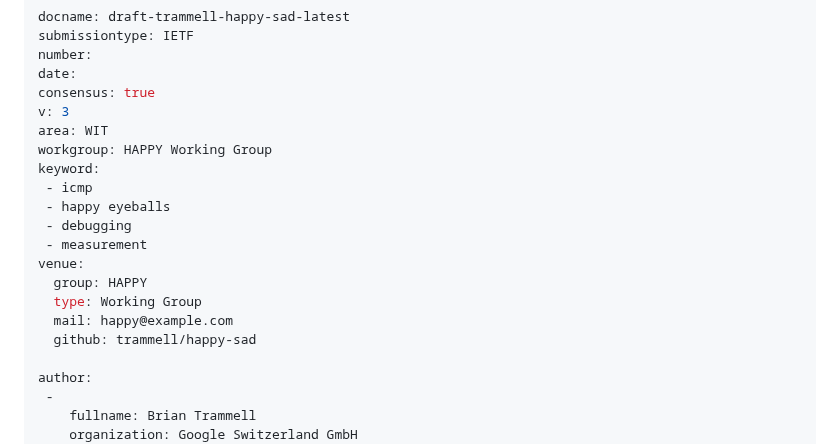
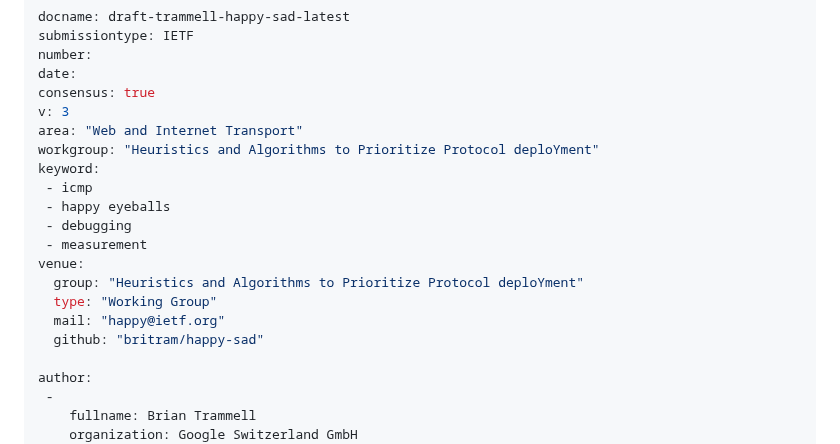
Before and after one commit to britram/happy-sad, a Markdown page: draft-trammell-happy-sad.md, the part around the change. Rendered like a GitHub page.

Commit message:
Automatic update of venue information

```diff
--- a/draft-trammell-happy-sad.md
+++ b/draft-trammell-happy-sad.md
@@ -9,18 +9,18 @@ number:
 date:
 consensus: true
 v: 3
-area: WIT
-workgroup: HAPPY Working Group
+area: "Web and Internet Transport"
+workgroup: "Heuristics and Algorithms to Prioritize Protocol deploYment"
 keyword:
  - icmp
  - happy eyeballs
  - debugging
  - measurement
 venue:
-  group: HAPPY
-  type: Working Group
-  mail: happy@example.com
-  github: trammell/happy-sad
+  group: "Heuristics and Algorithms to Prioritize Protocol deploYment"
+  type: "Working Group"
+  mail: "happy@ietf.org"
+  github: "britram/happy-sad"
 
 author:
  -
```
